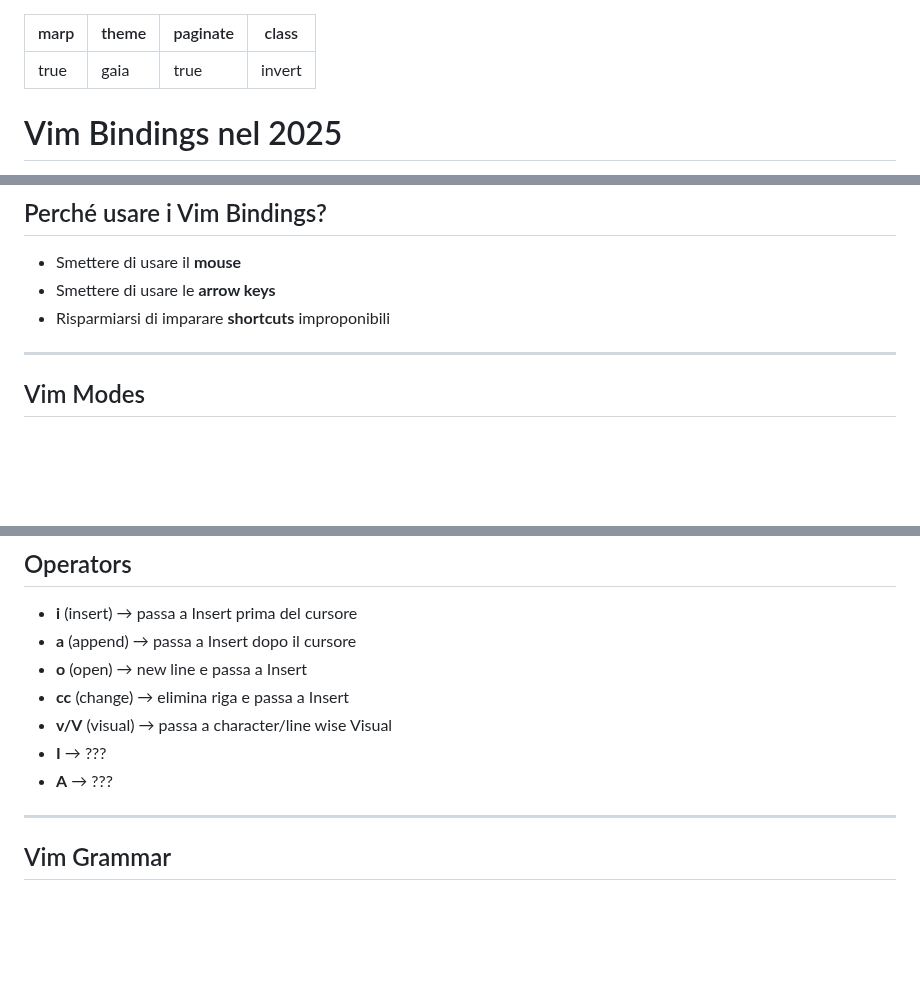
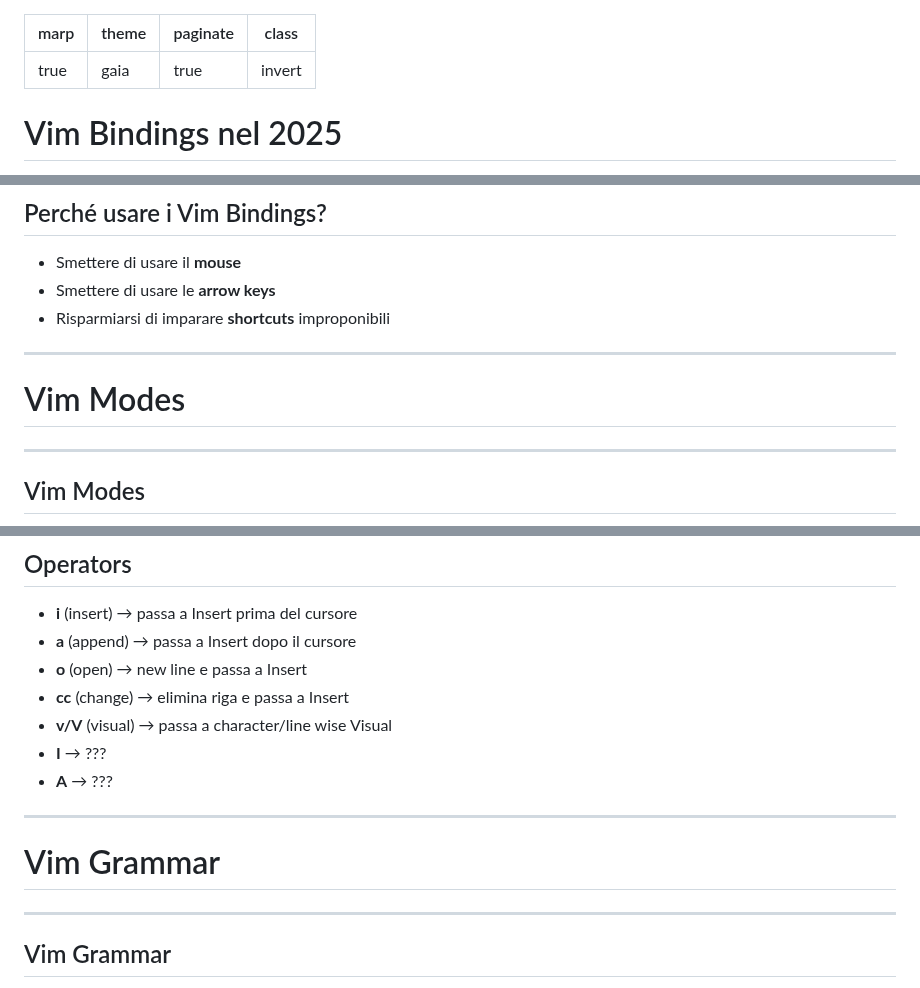
Before and after one commit to Oldranda1414/vimpres, a Markdown page: slides.md, 3 parts joined by grey strips. Drawn GitHub-style; blank space fills up the shorter version.

Commit message:
added chapter slides and inverted style of first and last slide

```diff
--- a/slides.md
+++ b/slides.md
@@ -9,7 +9,7 @@ class: invert
 Voce ok?
 seminario sarà registrato
 Mi presento
-Alzate le main, interrompetemi pure
+Alzate le mani, interrompetemi pure
 Durata seminario: 1h presentazione + 30m demo
 -->
 
@@ -136,6 +142,12 @@ __Non dirò:__
 
 ---
 
+<!-- _class: invert lead -->
+
+# Vim Modes
+
+---
+
 ## Vim Modes
 
 ![h:500px](images/vim_modes.png)
@@ -245,6 +269,12 @@ __Anche con numeri:__
 - __v/V__ (visual) → passa a character/line wise Visual
 - __I__ → ???
 - __A__ → ???
+
+---
+
+<!-- _class: invert lead -->
+
+# Vim Grammar
 
 ---
 
```
Also changed, not shown: other parts of slides.md (+26 -2 lines).
